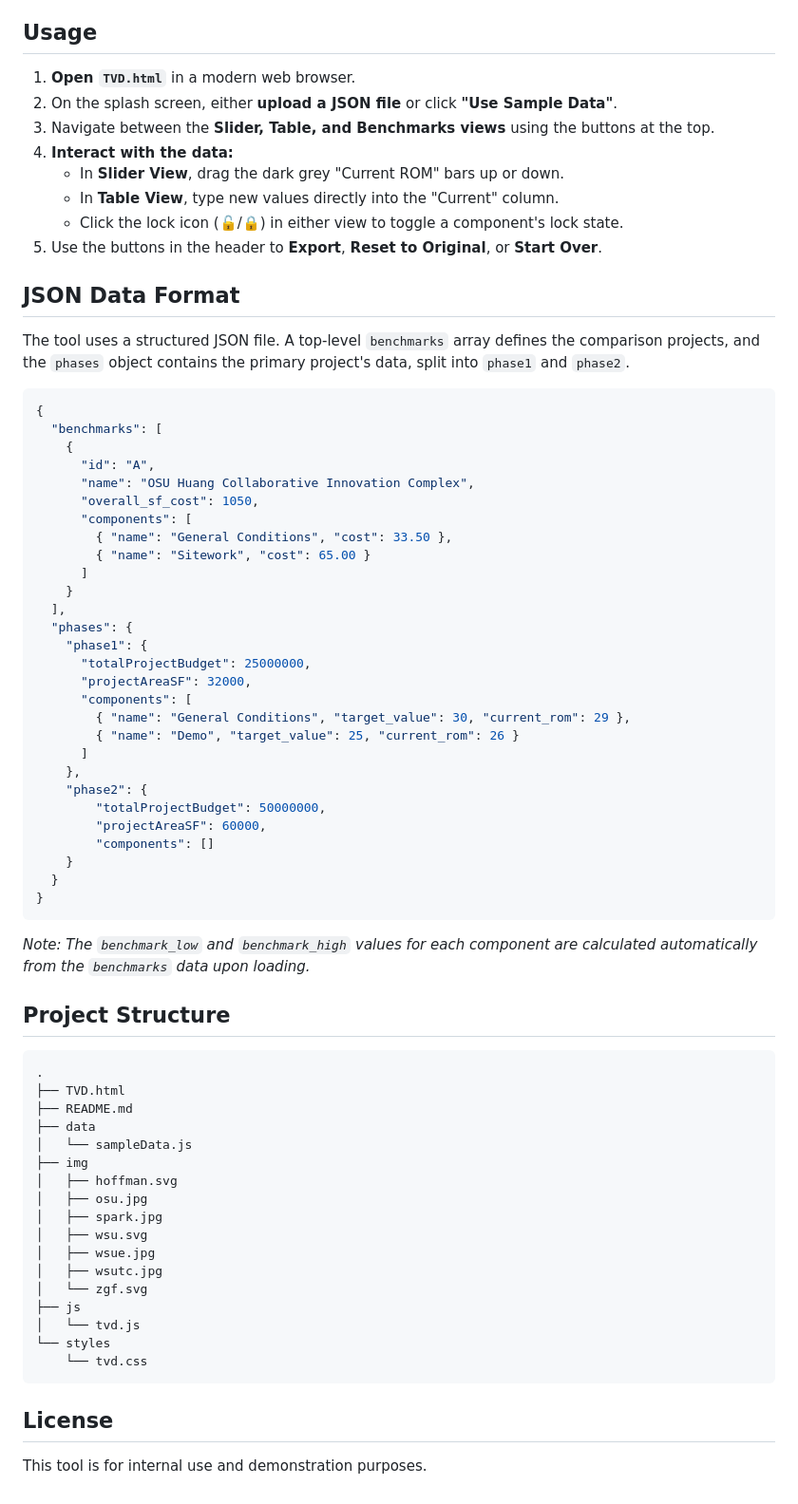
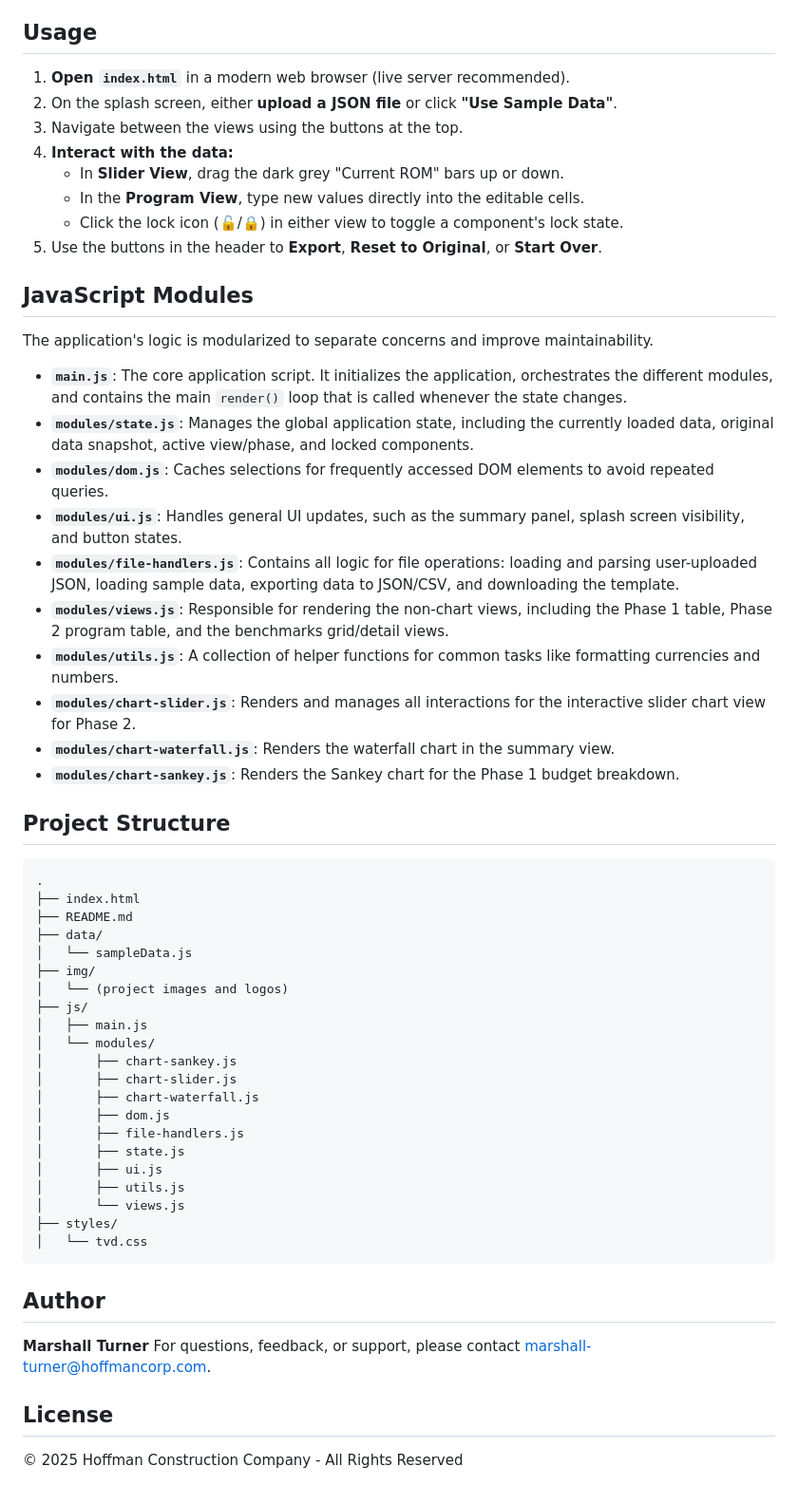
Before and after one commit to turnerm5/TVD-Tool, a Markdown page: README.md, the part around one of its changes. Shown at 95% size. GitHub-like rendering.

Commit message:
Update README.md to reflect changes in project structure and features. Added descriptions for new views including Sankey and Summary views, updated usage instructions, and modularized JavaScript components. Changed main entry point from TVD.html to index.html.

````diff
--- a/README.md
+++ b/README.md
@@ -28,73 +29,61 @@ An interactive web-based tool for visualizing, adjusting, and analyzing project
 
 ## Usage
 
-1.  **Open `TVD.html`** in a modern web browser.
+1.  **Open `index.html`** in a modern web browser (live server recommended).
 2.  On the splash screen, either **upload a JSON file** or click **"Use Sample Data"**.
-3.  Navigate between the **Slider, Table, and Benchmarks views** using the buttons at the top.
+3.  Navigate between the views using the buttons at the top.
 4.  **Interact with the data:**
     - In **Slider View**, drag the dark grey "Current ROM" bars up or down.
-    - In **Table View**, type new values directly into the "Current" column.
+    - In the **Program View**, type new values directly into the editable cells.
     - Click the lock icon (🔓/🔒) in either view to toggle a component's lock state.
 5.  Use the buttons in the header to **Export**, **Reset to Original**, or **Start Over**.
 
-## JSON Data Format
+## JavaScript Modules
 
-The tool uses a structured JSON file. A top-level `benchmarks` array defines the comparison projects, and the `phases` object contains the primary project's data, split into `phase1` and `phase2`.
+The application's logic is modularized to separate concerns and improve maintainability.
 
-```json
-{
-  "benchmarks": [
-    {
-      "id": "A",
-      "name": "OSU Huang Collaborative Innovation Complex",
-      "overall_sf_cost": 1050,
-      "components": [
-        { "name": "General Conditions", "cost": 33.50 },
-        { "name": "Sitework", "cost": 65.00 }
-      ]
-    }
-  ],
-  "phases": {
-    "phase1": {
-      "totalProjectBudget": 25000000,
-      "projectAreaSF": 32000,
-      "components": [
-        { "name": "General Conditions", "target_value": 30, "current_rom": 29 },
-        { "name": "Demo", "target_value": 25, "current_rom": 26 }
-      ]
-    },
-    "phase2": {
-        "totalProjectBudget": 50000000,
-        "projectAreaSF": 60000,
-        "components": []
-    }
-  }
-}
-```
-*Note: The `benchmark_low` and `benchmark_high` values for each component are calculated automatically from the `benchmarks` data upon loading.*
+-   **`main.js`**: The core application script. It initializes the application, orchestrates the different modules, and contains the main `render()` loop that is called whenever the state changes.
+-   **`modules/state.js`**: Manages the global application state, including the currently loaded data, original data snapshot, active view/phase, and locked components.
+-   **`modules/dom.js`**: Caches selections for frequently accessed DOM elements to avoid repeated queries.
+-   **`modules/ui.js`**: Handles general UI updates, such as the summary panel, splash screen visibility, and button states.
+-   **`modules/file-handlers.js`**: Contains all logic for file operations: loading and parsing user-uploaded JSON, loading sample data, exporting data to JSON/CSV, and downloading the template.
+-   **`modules/views.js`**: Responsible for rendering the non-chart views, including the Phase 1 table, Phase 2 program table, and the benchmarks grid/detail views.
+-   **`modules/utils.js`**: A collection of helper functions for common tasks like formatting currencies and numbers.
+-   **`modules/chart-slider.js`**: Renders and manages all interactions for the interactive slider chart view for Phase 2.
+-   **`modules/chart-waterfall.js`**: Renders the waterfall chart in the summary view.
+-   **`modules/chart-sankey.js`**: Renders the Sankey chart for the Phase 1 budget breakdown.
 
 ## Project Structure
 
 ```
 .
-├── TVD.html
+├── index.html
 ├── README.md
-├── data
+├── data/
 │   └── sampleData.js
-├── img
-│   ├── hoffman.svg
-│   ├── osu.jpg
-│   ├── spark.jpg
-│   ├── wsu.svg
-│   ├── wsue.jpg
-│   ├── wsutc.jpg
-│   └── zgf.svg
-├── js
-│   └── tvd.js
-└── styles
-    └── tvd.css
+├── img/
+│   └── (project images and logos)
+├── js/
+│   ├── main.js
+│   └── modules/
+│       ├── chart-sankey.js
+│       ├── chart-slider.js
+│       ├── chart-waterfall.js
+│       ├── dom.js
+│       ├── file-handlers.js
+│       ├── state.js
+│       ├── ui.js
+│       ├── utils.js
+│       └── views.js
+├── styles/
+│   └── tvd.css
 ```
+
+## Author
+
+**Marshall Turner**
+For questions, feedback, or support, please contact [marshall-turner@hoffmancorp.com](mailto:marshall-turner@hoffmancorp.com).
 
 ## License
 
-This tool is for internal use and demonstration purposes.
+&copy; 2025 Hoffman Construction Company - All Rights Reserved
````
Also changed, not shown: other parts of README.md (+3 -2 lines).
